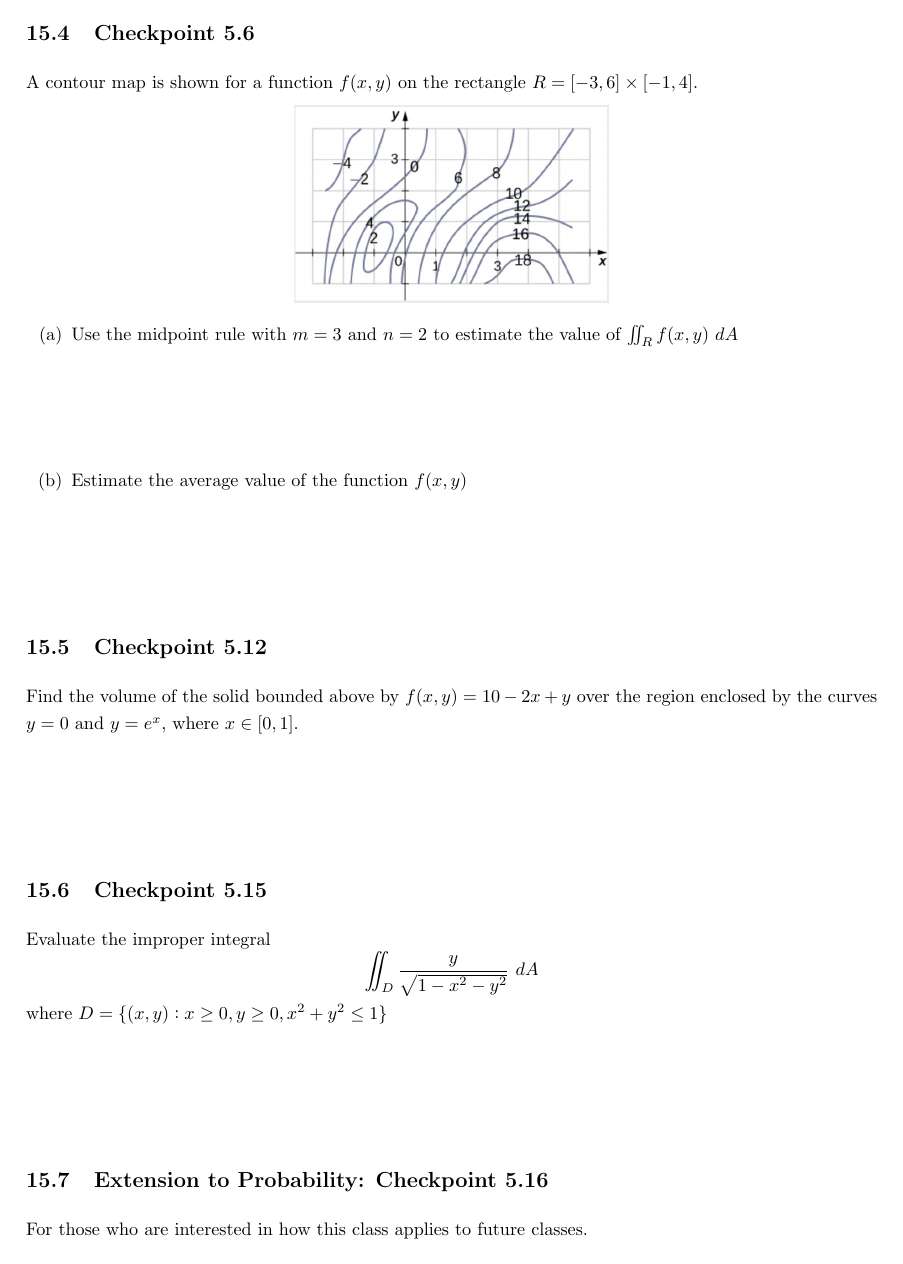
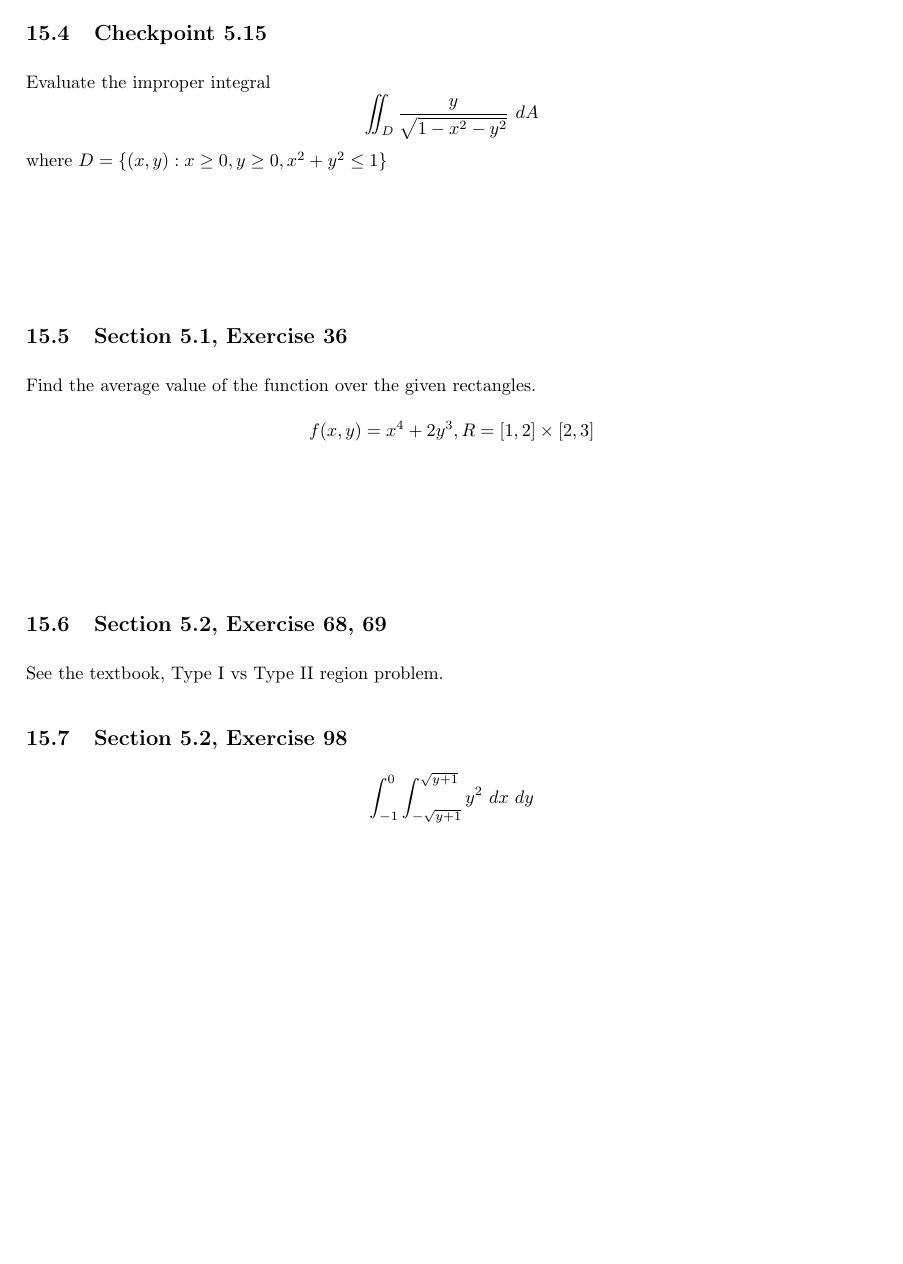
Before and after one commit to 88Mangos/21-259-F25-TA, a LaTeX document (latex/recitations.tex): page 32 of 43. The pictures show the PDF file latex/recitations.pdf that the author committed with the source.

Commit message:
update: recitations.tex
updated recitation 15 problems to match what we did in class

```diff
--- a/latex/recitations.tex
+++ b/latex/recitations.tex
@@ -652,6 +652,3 @@ Suppose that $f(x, y)$ is a function of two variables that is continuous over a
   = \int_{c}^{d}\int_{a}^{b} f(x,y)\ dx \ dy
 \]
 Generally, Fubini's holds if $f$ is bounded on $R$ and $f$ is discontinuous only on a finite number of continuous curves. In other words, $f$ has to be integrable over $R$.
-
-\newpage
-\subsection{Checkpoint 5.1}
@@ -696,27 +683,6 @@ Find the volume of the solid bounded above by the graph of $f(x, y) = xy\sin (x^
 %
 %
 %
-\subsection{Checkpoint 5.6}
-A contour map is shown for a function $f(x, y)$ on the rectangle $R = [-3, 6]\times[-1, 4]$.
-\[\includegraphics[scale=0.5]{assets/rec15-checkpt-5.6.png}\]
-\begin{enumerate}[label=(\alph*)]
-  \item Use the midpoint rule with $m=3$ and $n=2$ to estimate the value of $\iint_R f(x, y) \ dA$
-  \begin{align*}
-    \\ \\
-  \end{align*}
-  %
-  %
-  %
-  %
-  \item Estimate the average value of the function $f(x, y)$
-  \begin{align*}
-    \\ \\
-  \end{align*}
-  %
-  %
-  %
-  %
-\end{enumerate}
 \subsection{Checkpoint 5.12}
 % weird regions, integration
 Find the volume of the solid bounded above by $f(x, y) = 10 - 2x + y$ over the region enclosed by the curves $y = 0$ and $y = e^x$, where $x\in [0, 1]$.
@@ -738,8 +705,22 @@ where $D = \{(x, y) : x\ge 0, y \ge 0, x^2 + y^2 \le 1\}$
 %
 %
 %
-\subsection{Extension to Probability: Checkpoint 5.16}
-For those who are interested in how this class applies to future classes.
+\subsection{Section 5.1, Exercise 36}
+Find the average value of the function over the given rectangles.
+\[f(x, y) = x^4 + 2y^3, R = [1,2]\times [2, 3]\]
+\begin{align*}
+  \\ \\
+\end{align*}
+%
+%
+%
+%
+\subsection{Section 5.2, Exercise 68, 69}
+See the textbook, Type I vs Type II region problem.
+
+\subsection{Section 5.2, Exercise 98}
+\[\int_{-1}^{0}\int_{-\sqrt{y + 1}}^{\sqrt{y + 1}}y^2 \ dx \ dy \]
+
 
 \newpage
 \section{10-23-2025}
```
Also changed, not shown: latex/recitations.pdf, latex/recitations.tex (11 more changed lines).
